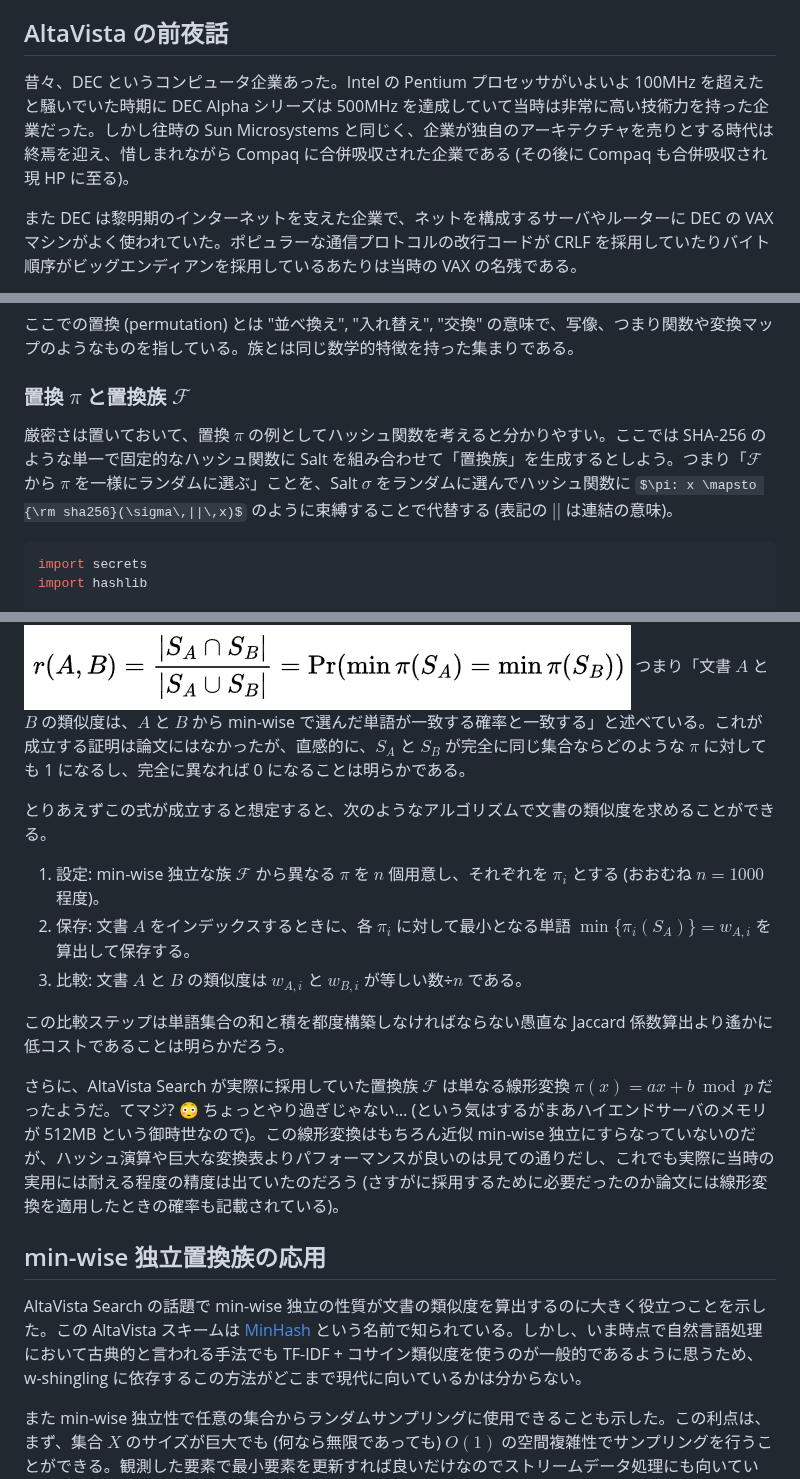
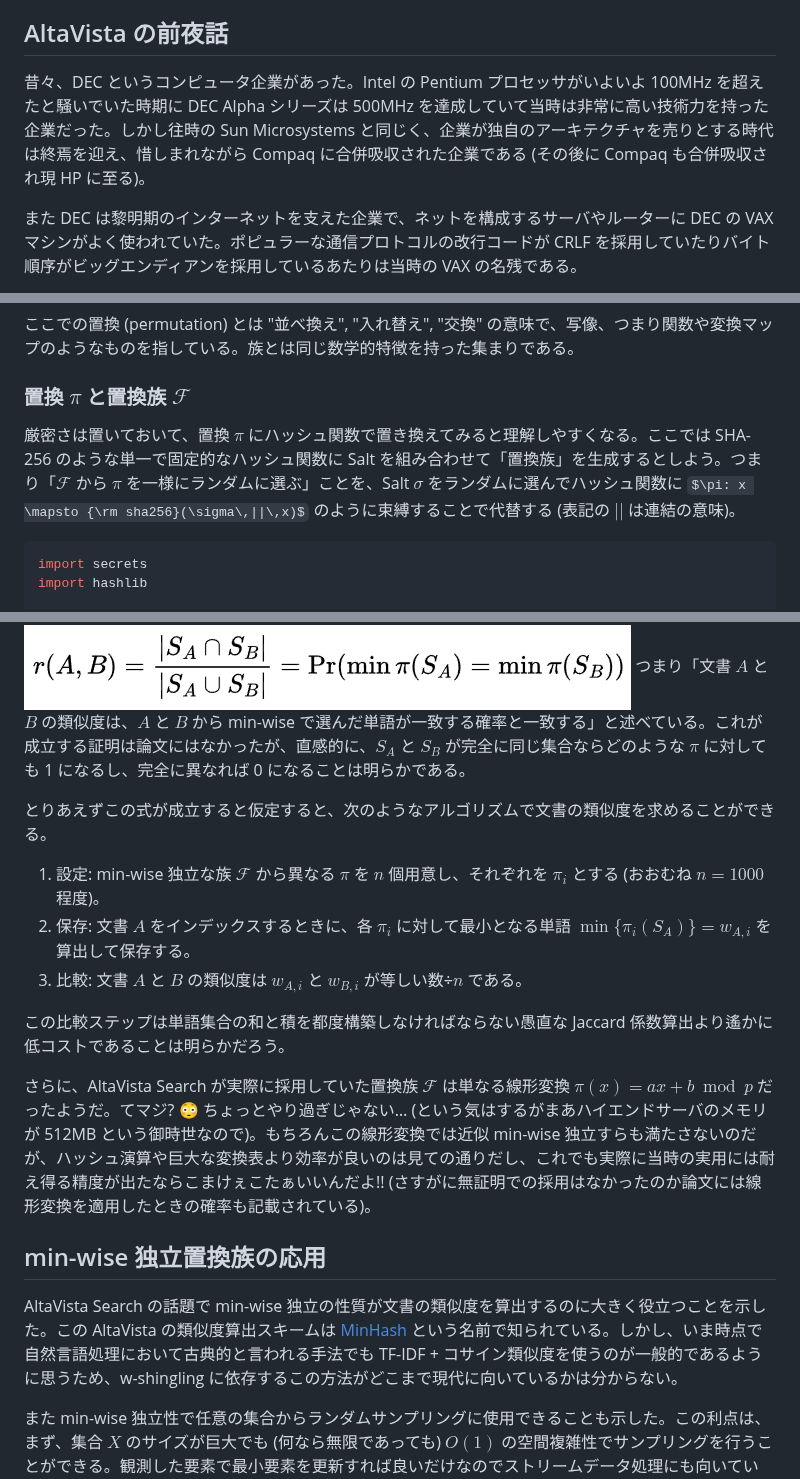
Before and after one commit to torao/zenn, a Markdown page: articles/202302-min-wise-independent-permutations.md, 3 parts joined by grey strips. GitHub-like rendering; some formulas as TeX source.

Commit message:
min-wisesyuusei

````diff
--- a/articles/202302-min-wise-independent-permutations.md
+++ b/articles/202302-min-wise-independent-permutations.md
@@ -14,7 +14,7 @@ published: true
 
 ## AltaVista の前夜話
 
-昔々、DEC というコンピュータ企業あった。Intel の Pentium プロセッサがいよいよ 100MHz を超えたと騒いでいた時期に DEC Alpha シリーズは 500MHz を達成していて当時は非常に高い技術力を持った企業だった。しかし往時の Sun Microsystems と同じく、企業が独自のアーキテクチャを売りとする時代は終焉を迎え、惜しまれながら Compaq に合併吸収された企業である (その後に Compaq も合併吸収され現 HP に至る)。
+昔々、DEC というコンピュータ企業があった。Intel の Pentium プロセッサがいよいよ 100MHz を超えたと騒いでいた時期に DEC Alpha シリーズは 500MHz を達成していて当時は非常に高い技術力を持った企業だった。しかし往時の Sun Microsystems と同じく、企業が独自のアーキテクチャを売りとする時代は終焉を迎え、惜しまれながら Compaq に合併吸収された企業である (その後に Compaq も合併吸収され現 HP に至る)。
 
 また DEC は黎明期のインターネットを支えた企業で、ネットを構成するサーバやルーターに DEC の VAX マシンがよく使われていた。ポピュラーな通信プロトコルの改行コードが CRLF を採用していたりバイト順序がビッグエンディアンを採用しているあたりは当時の VAX の名残である。
 
@@ -38,7 +38,7 @@ published: true
 
 ### 置換 $\pi$ と置換族 $\mathcal{F}$
 
-厳密さは置いておいて、置換 $\pi$ の例としてハッシュ関数を考えると分かりやすい。ここでは SHA-256 のような単一で固定的なハッシュ関数に Salt を組み合わせて「置換族」を生成するとしよう。つまり「$\mathcal{F}$ から $\pi$ を一様にランダムに選ぶ」ことを、Salt $\sigma$ をランダムに選んでハッシュ関数に $\pi: x \mapsto {\rm sha256}(\sigma\,||\,x)$ のように束縛することで代替する (表記の $||$ は連結の意味)。
+厳密さは置いておいて、置換 $\pi$ にハッシュ関数で置き換えてみると理解しやすくなる。ここでは SHA-256 のような単一で固定的なハッシュ関数に Salt を組み合わせて「置換族」を生成するとしよう。つまり「$\mathcal{F}$ から $\pi$ を一様にランダムに選ぶ」ことを、Salt $\sigma$ をランダムに選んでハッシュ関数に $\pi: x \mapsto {\rm sha256}(\sigma\,||\,x)$ のように束縛することで代替する (表記の $||$ は連結の意味)。
 
 ```python
 import secrets
@@ -88,7 +88,7 @@ $\pi$ を関数ではなくランダムな変換表となるように実装す
 ![w-shngling類似度は2文書のmin-wiseな単語が同じ確率と等しい](/images/202302/min-wise1.png)
 つまり「文書 $A$ と $B$ の類似度は、$A$ と $B$ から min-wise で選んだ単語が一致する確率と一致する」と述べている。これが成立する証明は論文にはなかったが、直感的に、$S_A$ と $S_B$ が完全に同じ集合ならどのような $\pi$ に対しても 1 になるし、完全に異なれば 0 になることは明らかである。
 
-とりあえずこの式が成立すると想定すると、次のようなアルゴリズムで文書の類似度を求めることができる。
+とりあえずこの式が成立すると仮定すると、次のようなアルゴリズムで文書の類似度を求めることができる。
 
 1. 設定: min-wise 独立な族 $\mathcal{F}$ から異なる $\pi$ を $n$ 個用意し、それぞれを $\pi_i$ とする (おおむね $n=1000$ 程度)。
 2. 保存: 文書 $A$ をインデックスするときに、各 $\pi_i$ に対して最小となる単語 $\min\{\pi_i(S_A)\}=w_{A,i}$ を算出して保存する。
@@ -96,11 +96,11 @@ $\pi$ を関数ではなくランダムな変換表となるように実装す
 
 この比較ステップは単語集合の和と積を都度構築しなければならない愚直な Jaccard 係数算出より遙かに低コストであることは明らかだろう。
 
-さらに、AltaVista Search が実際に採用していた置換族 $\mathcal{F}$ は単なる線形変換 $\pi(x)=ax+b \bmod p$ だったようだ。てマジ? 😳 ちょっとやり過ぎじゃない…  (という気はするがまあハイエンドサーバのメモリが 512MB という御時世なので)。この線形変換はもちろん近似 min-wise 独立にすらなっていないのだが、ハッシュ演算や巨大な変換表よりパフォーマンスが良いのは見ての通りだし、これでも実際に当時の実用には耐える程度の精度は出ていたのだろう (さすがに採用するために必要だったのか論文には線形変換を適用したときの確率も記載されている)。
+さらに、AltaVista Search が実際に採用していた置換族 $\mathcal{F}$ は単なる線形変換 $\pi(x)=ax+b \bmod p$ だったようだ。てマジ? 😳 ちょっとやり過ぎじゃない…  (という気はするがまあハイエンドサーバのメモリが 512MB という御時世なので)。もちろんこの線形変換では近似 min-wise 独立すらも満たさないのだが、ハッシュ演算や巨大な変換表より効率が良いのは見ての通りだし、これでも実際に当時の実用には耐え得る精度が出たならこまけぇこたぁいいんだよ!! (さすがに無証明での採用はなかったのか論文には線形変換を適用したときの確率も記載されている)。
 
 ## min-wise 独立置換族の応用
 
-AltaVista Search の話題で min-wise 独立の性質が文書の類似度を算出するのに大きく役立つことを示した。この AltaVista スキームは [MinHash](https://en.wikipedia.org/wiki/MinHash}) という名前で知られている。しかし、いま時点で自然言語処理において古典的と言われる手法でも TF-IDF + コサイン類似度を使うのが一般的であるように思うため、w-shingling に依存するこの方法がどこまで現代に向いているかは分からない。
+AltaVista Search の話題で min-wise 独立の性質が文書の類似度を算出するのに大きく役立つことを示した。この AltaVista の類似度算出スキームは [MinHash](https://en.wikipedia.org/wiki/MinHash}) という名前で知られている。しかし、いま時点で自然言語処理において古典的と言われる手法でも TF-IDF + コサイン類似度を使うのが一般的であるように思うため、w-shingling に依存するこの方法がどこまで現代に向いているかは分からない。
 
 また min-wise 独立性で任意の集合からランダムサンプリングに使用できることも示した。この利点は、まず、集合 $X$ のサイズが巨大でも (何なら無限であっても) $O(1)$ の空間複雑性でサンプリングを行うことができる。観測した要素で最小要素を更新すれば良いだけなのでストリームデータ処理にも向いている。さらに、要素の取得と更新を繰り返してゆけばランダムにサンプリングされた "真の" 部分集合に収束するという確率論的な振る舞いをすることから、完全に正確でなくても無限集合のような巨大な集合を対象にしたいというケースに適用できるだろう。例えば Brahms ではこの方法を使って動的なネットワークからランダムにノードをサンプリングする方法を提案している。
 
````
Also changed, not shown: other parts of articles/202302-min-wise-independent-permutations.md (+1 -1 lines).
